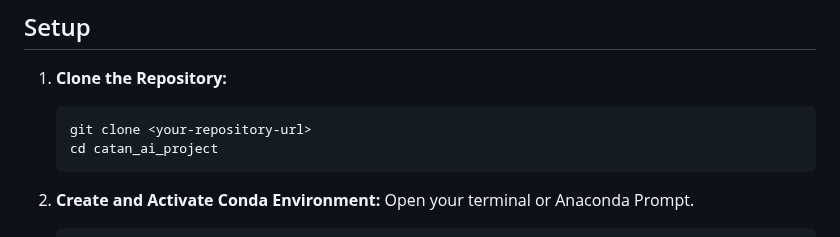
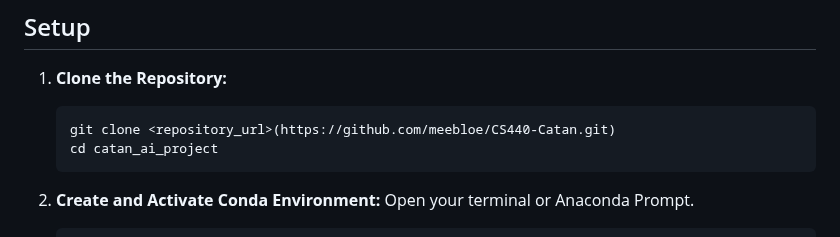
Before and after one commit to meebloe/CS440-Catan, a Markdown page: README.md, the part around the change. Rendered like a GitHub page.

````diff
--- a/README.md
+++ b/README.md
@@ -41,7 +41,7 @@ This project implements an AI agent using a simple Multi-Layer Perceptron (MLP)
 
 1.  **Clone the Repository:**
     ```bash
-    git clone <your-repository-url>
+    git clone <repository_url>(https://github.com/meebloe/CS440-Catan.git)
     cd catan_ai_project
     ```
 
````
